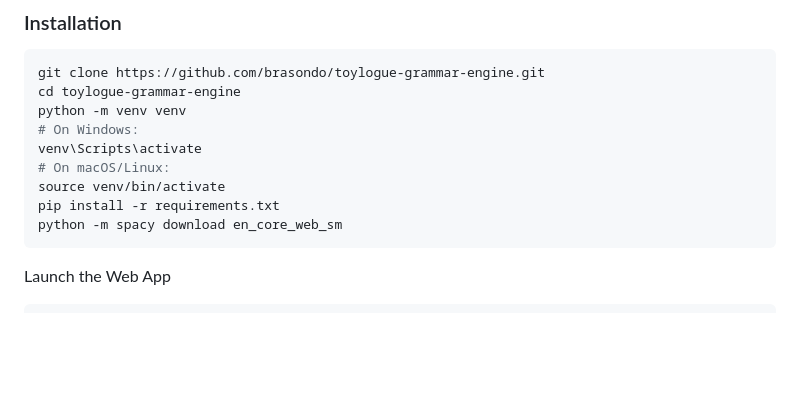
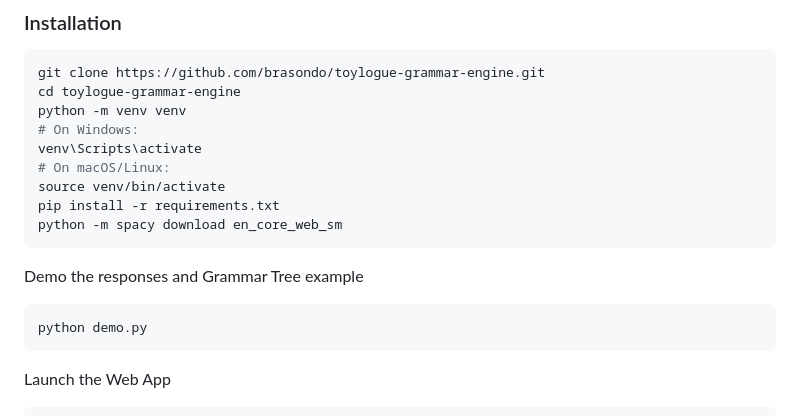
Before and after one commit to brasondo/toylogue-grammar-engine, a Markdown page: README.md, the part around the change. Drawn GitHub-style; blank space fills up the shorter version.

````diff
--- a/README.md
+++ b/README.md
@@ -105,6 +105,11 @@ venv\Scripts\activate
 source venv/bin/activate
 pip install -r requirements.txt
 python -m spacy download en_core_web_sm
+```
+
+Demo the responses and Grammar Tree example
+```
+python demo.py
 ```
 
 Launch the Web App
````
